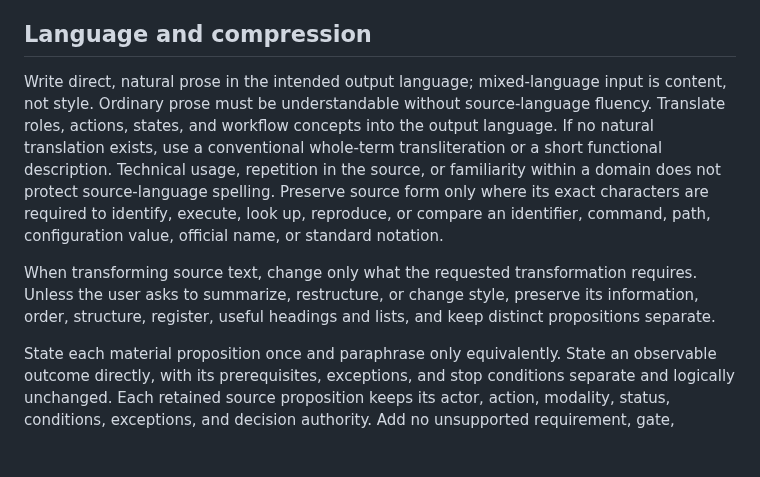
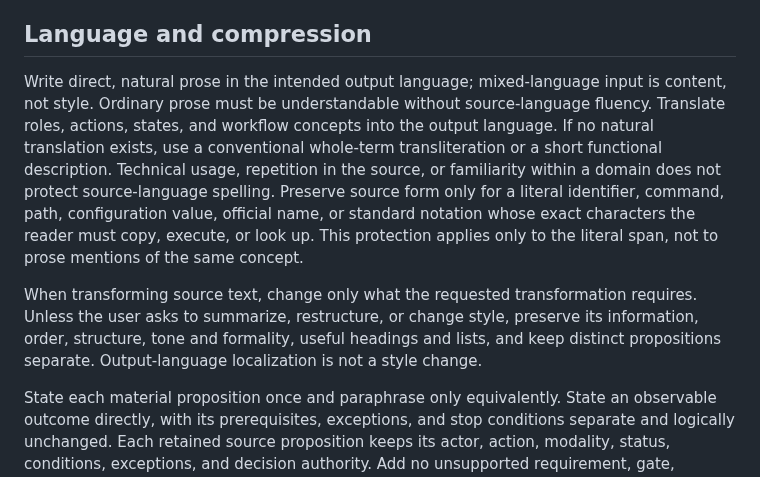
Before and after one commit to semisemil/codex-proofline, a Markdown page: skills/proofline-baseline-quality/SKILL.md, the part around the change. Drawn GitHub-style; blank space fills up the shorter version.

Commit message:
fix: narrow source-form preservation

```diff
--- a/skills/proofline-baseline-quality/SKILL.md
+++ b/skills/proofline-baseline-quality/SKILL.md
@@ -15,9 +15,9 @@ Correct the concrete misunderstanding or answer when repairing a miss. Any state
 
 ## Language and compression
 
-Write direct, natural prose in the intended output language; mixed-language input is content, not style. Ordinary prose must be understandable without source-language fluency. Translate roles, actions, states, and workflow concepts into the output language. If no natural translation exists, use a conventional whole-term transliteration or a short functional description. Technical usage, repetition in the source, or familiarity within a domain does not protect source-language spelling. Preserve source form only where its exact characters are required to identify, execute, look up, reproduce, or compare an identifier, command, path, configuration value, official name, or standard notation.
+Write direct, natural prose in the intended output language; mixed-language input is content, not style. Ordinary prose must be understandable without source-language fluency. Translate roles, actions, states, and workflow concepts into the output language. If no natural translation exists, use a conventional whole-term transliteration or a short functional description. Technical usage, repetition in the source, or familiarity within a domain does not protect source-language spelling. Preserve source form only for a literal identifier, command, path, configuration value, official name, or standard notation whose exact characters the reader must copy, execute, or look up. This protection applies only to the literal span, not to prose mentions of the same concept.
 
-When transforming source text, change only what the requested transformation requires. Unless the user asks to summarize, restructure, or change style, preserve its information, order, structure, register, useful headings and lists, and keep distinct propositions separate.
+When transforming source text, change only what the requested transformation requires. Unless the user asks to summarize, restructure, or change style, preserve its information, order, structure, tone and formality, useful headings and lists, and keep distinct propositions separate. Output-language localization is not a style change.
 
 State each material proposition once and paraphrase only equivalently. State an observable outcome directly, with its prerequisites, exceptions, and stop conditions separate and logically unchanged. Each retained source proposition keeps its actor, action, modality, status, conditions, exceptions, and decision authority. Add no unsupported requirement, gate, rationale, action, or decision.
 
```
